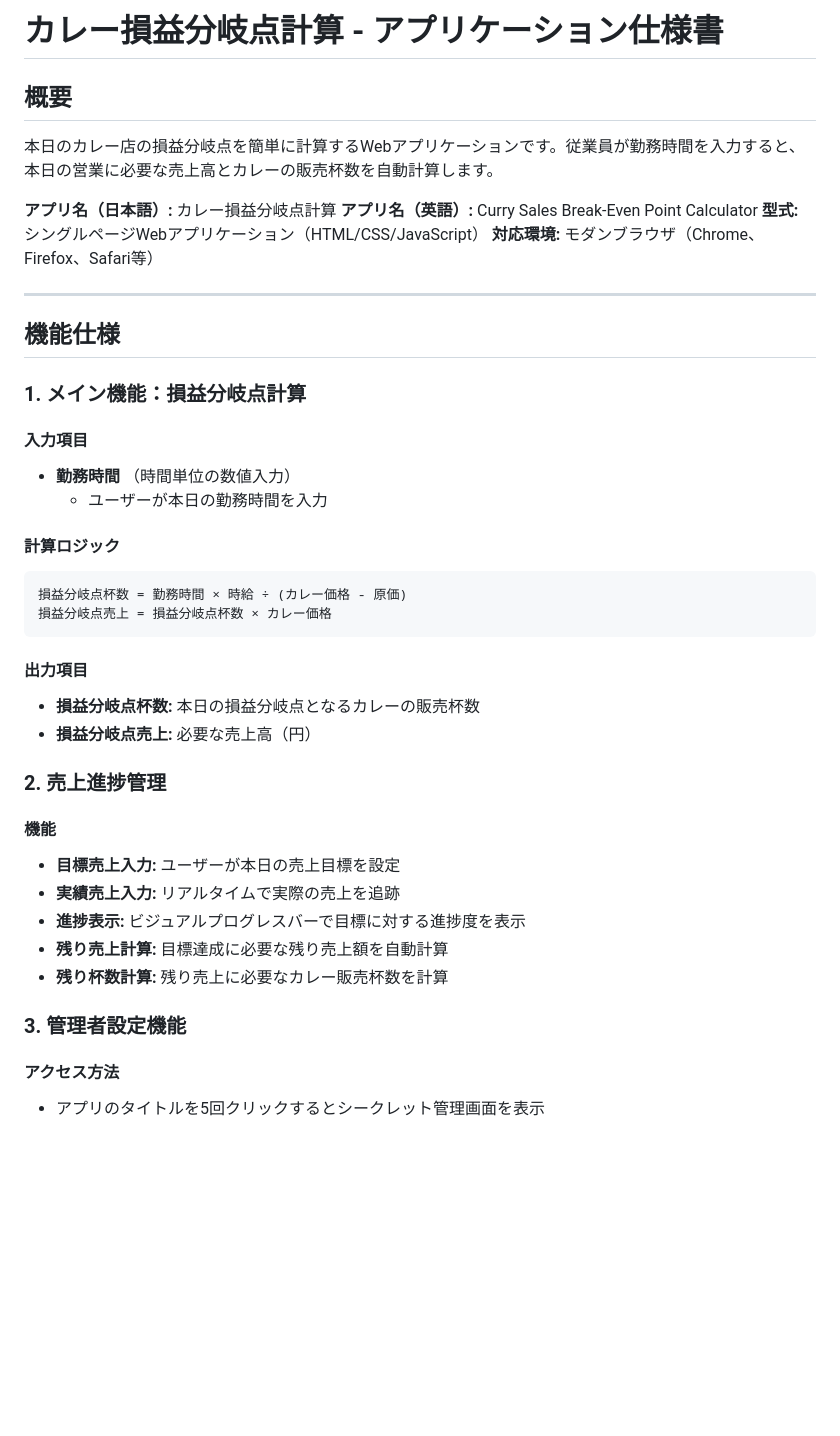
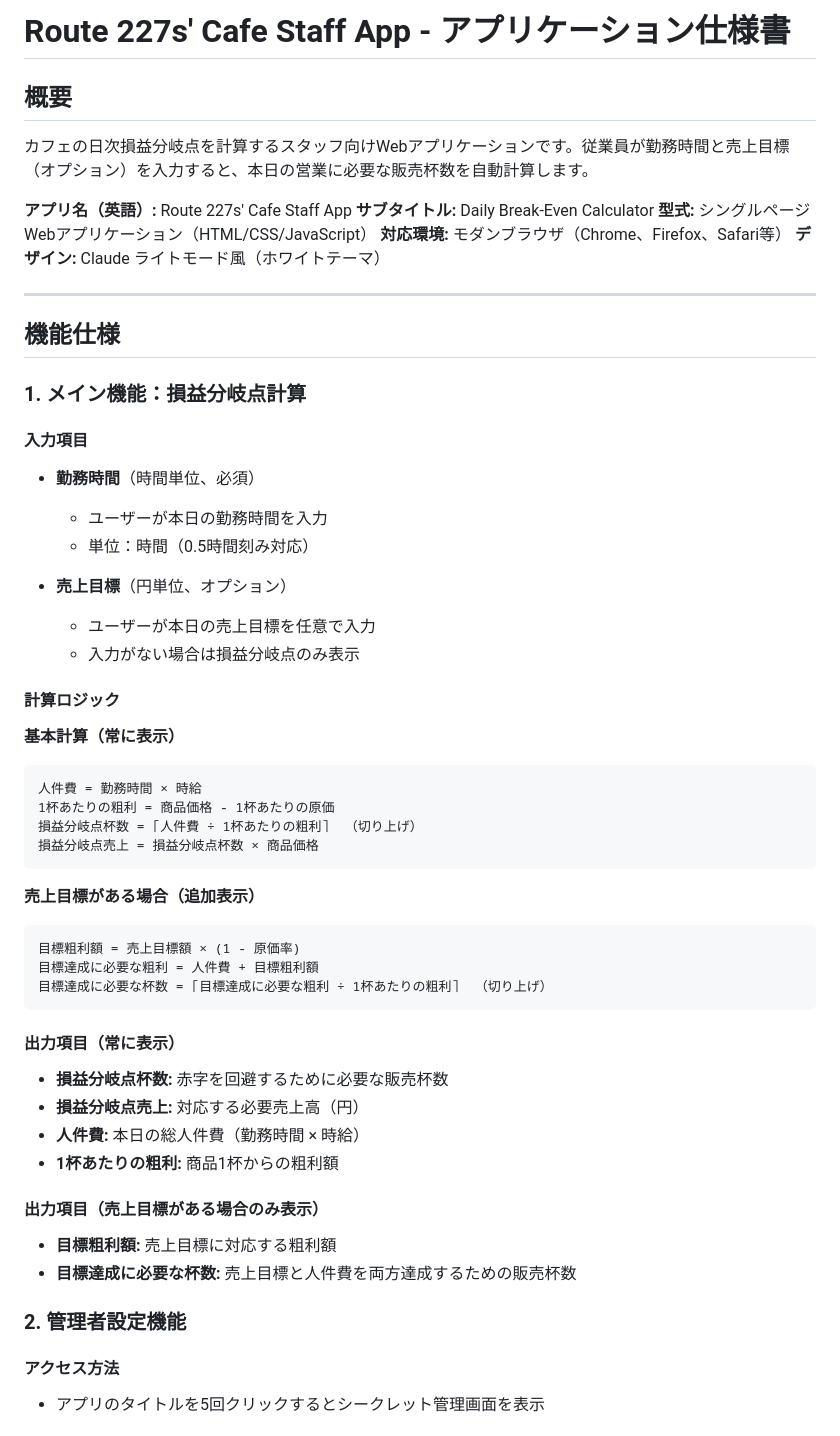
Before and after one commit to lomogoo/227staff, a Markdown page: SPECIFICATIONS.md, the part around one of its changes. GitHub-like rendering; blank space fills up the shorter version.

````diff
--- a/SPECIFICATIONS.md
+++ b/SPECIFICATIONS.md
@@ -1,13 +1,14 @@
-# カレー損益分岐点計算 - アプリケーション仕様書
+# Route 227s' Cafe Staff App - アプリケーション仕様書
 
 ## 概要
 
-本日のカレー店の損益分岐点を簡単に計算するWebアプリケーションです。従業員が勤務時間を入力すると、本日の営業に必要な売上高とカレーの販売杯数を自動計算します。
+カフェの日次損益分岐点を計算するスタッフ向けWebアプリケーションです。従業員が勤務時間と売上目標（オプション）を入力すると、本日の営業に必要な販売杯数を自動計算します。
 
-**アプリ名（日本語）:** カレー損益分岐点計算
-**アプリ名（英語）:** Curry Sales Break-Even Point Calculator
+**アプリ名（英語）:** Route 227s' Cafe Staff App
+**サブタイトル:** Daily Break-Even Calculator
 **型式:** シングルページWebアプリケーション（HTML/CSS/JavaScript）
 **対応環境:** モダンブラウザ（Chrome、Firefox、Safari等）
+**デザイン:** Claude ライトモード風（ホワイトテーマ）
 
 ---
 
@@ -16,29 +17,42 @@
 ### 1. メイン機能：損益分岐点計算
 
 #### 入力項目
-- **勤務時間** （時間単位の数値入力）
+- **勤務時間**（時間単位、必須）
   - ユーザーが本日の勤務時間を入力
+  - 単位：時間（0.5時間刻み対応）
+
+- **売上目標**（円単位、オプション）
+  - ユーザーが本日の売上目標を任意で入力
+  - 入力がない場合は損益分岐点のみ表示
 
 #### 計算ロジック
+
+**基本計算（常に表示）**
 ```
-損益分岐点杯数 = 勤務時間 × 時給 ÷ (カレー価格 - 原価)
-損益分岐点売上 = 損益分岐点杯数 × カレー価格
+人件費 = 勤務時間 × 時給
+1杯あたりの粗利 = 商品価格 - 1杯あたりの原価
+損益分岐点杯数 = ⌈人件費 ÷ 1杯あたりの粗利⌉  （切り上げ）
+損益分岐点売上 = 損益分岐点杯数 × 商品価格
 ```
 
-#### 出力項目
-- **損益分岐点杯数:** 本日の損益分岐点となるカレーの販売杯数
-- **損益分岐点売上:** 必要な売上高（円）
+**売上目標がある場合（追加表示）**
+```
+目標粗利額 = 売上目標額 × (1 - 原価率)
+目標達成に必要な粗利 = 人件費 + 目標粗利額
+目標達成に必要な杯数 = ⌈目標達成に必要な粗利 ÷ 1杯あたりの粗利⌉  （切り上げ）
+```
 
-### 2. 売上進捗管理
+#### 出力項目（常に表示）
+- **損益分岐点杯数:** 赤字を回避するために必要な販売杯数
+- **損益分岐点売上:** 対応する必要売上高（円）
+- **人件費:** 本日の総人件費（勤務時間 × 時給）
+- **1杯あたりの粗利:** 商品1杯からの粗利額
 
-#### 機能
-- **目標売上入力:** ユーザーが本日の売上目標を設定
-- **実績売上入力:** リアルタイムで実際の売上を追跡
-- **進捗表示:** ビジュアルプログレスバーで目標に対する進捗度を表示
-- **残り売上計算:** 目標達成に必要な残り売上額を自動計算
-- **残り杯数計算:** 残り売上に必要なカレー販売杯数を計算
+#### 出力項目（売上目標がある場合のみ表示）
+- **目標粗利額:** 売上目標に対応する粗利額
+- **目標達成に必要な杯数:** 売上目標と人件費を両方達成するための販売杯数
 
-### 3. 管理者設定機能
+### 2. 管理者設定機能
 
 #### アクセス方法
 - アプリのタイトルを5回クリックするとシークレット管理画面を表示
````
Also changed, not shown: other parts of SPECIFICATIONS.md (+49 -20 lines).
